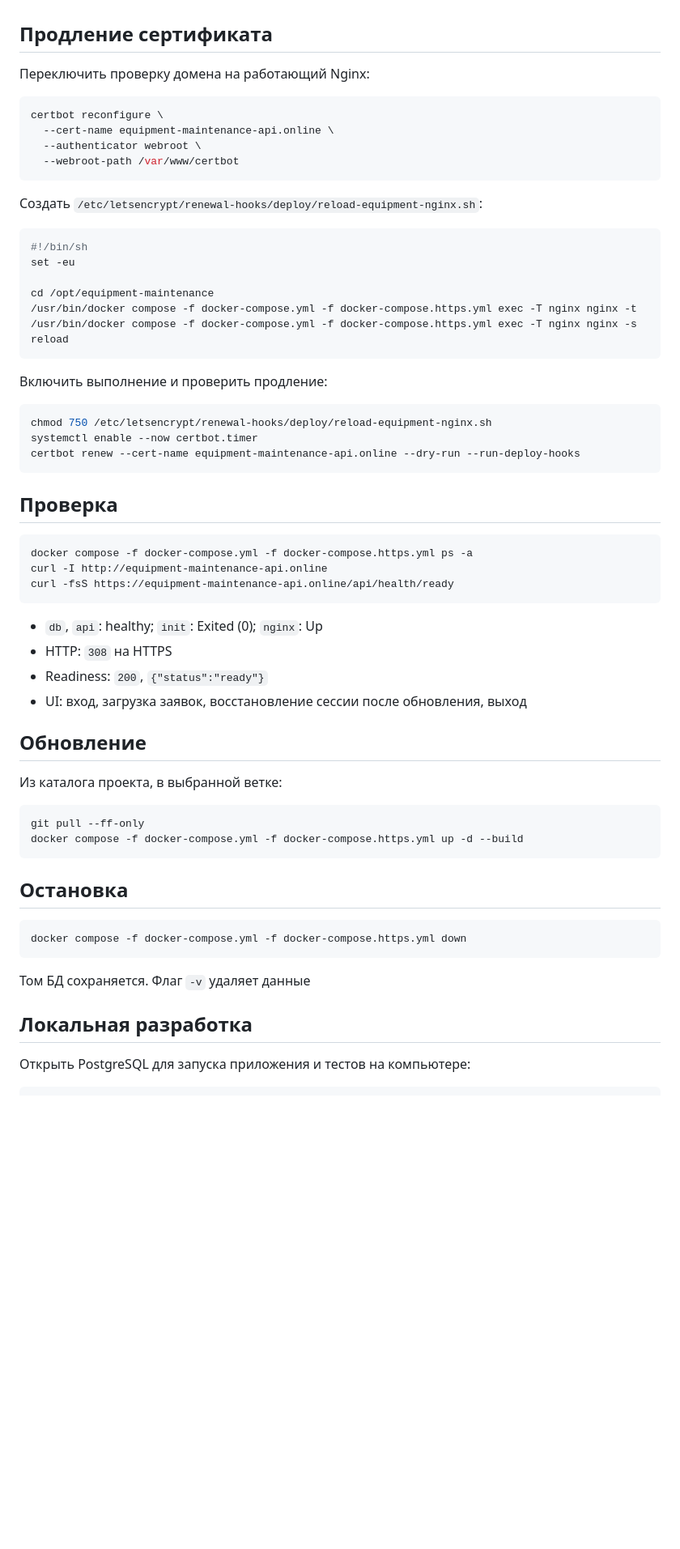
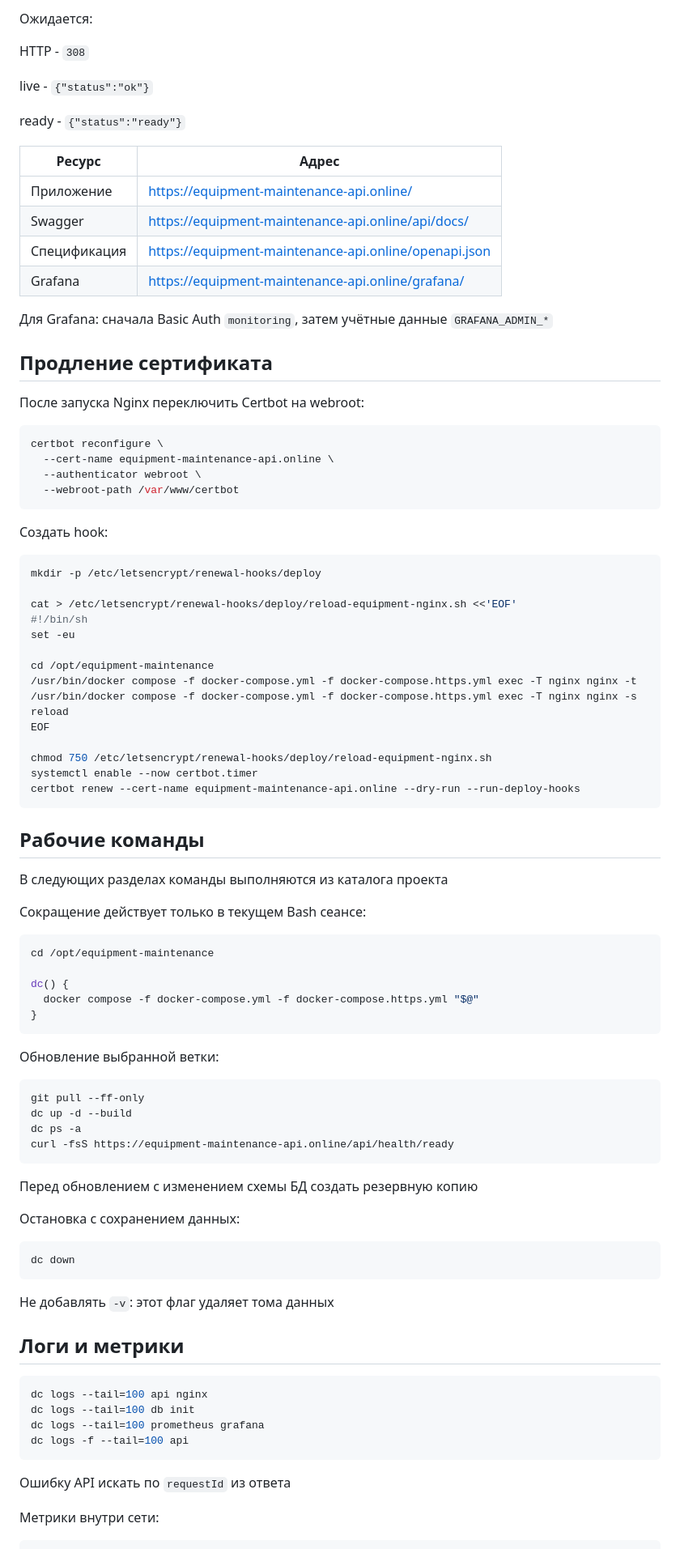
Before and after one commit to ilia-kravtsov/equipment-maintenance-api, a Markdown page: docs/deployment.md, the part around one of its changes. Shown at 81% size. Rendered like a GitHub page; blank space fills up the shorter version.

````diff
--- a/docs/deployment.md
+++ b/docs/deployment.md
@@ -82,7 +86,23 @@ docker compose -f docker-compose.yml -f docker-compose.https.yml up -d --build
+Ожидается:
+
+HTTP - `308`
+
+live - `{"status":"ok"}`
+
+ready - `{"status":"ready"}`
+
+| Ресурс | Адрес |
+| --- | --- |
+| Приложение | https://equipment-maintenance-api.online/ |
+| Swagger | https://equipment-maintenance-api.online/api/docs/ |
+| Спецификация | https://equipment-maintenance-api.online/openapi.json |
+| Grafana | https://equipment-maintenance-api.online/grafana/ |
+
+Для Grafana: сначала Basic Auth `monitoring`, затем учётные данные `GRAFANA_ADMIN_*`
 
 ## Продление сертификата
 
-Переключить проверку домена на работающий Nginx:
+После запуска Nginx переключить Certbot на webroot:
 
 ```bash
 certbot reconfigure \
@@ -91,57 +111,69 @@ certbot reconfigure \
   --webroot-path /var/www/certbot
 ```
 
-Создать `/etc/letsencrypt/renewal-hooks/deploy/reload-equipment-nginx.sh`:
+Создать hook:
 
-```sh
+```bash
+mkdir -p /etc/letsencrypt/renewal-hooks/deploy
+
+cat > /etc/letsencrypt/renewal-hooks/deploy/reload-equipment-nginx.sh <<'EOF'
 #!/bin/sh
 set -eu
 
 cd /opt/equipment-maintenance
 /usr/bin/docker compose -f docker-compose.yml -f docker-compose.https.yml exec -T nginx nginx -t
 /usr/bin/docker compose -f docker-compose.yml -f docker-compose.https.yml exec -T nginx nginx -s reload
-```
+EOF
 
-Включить выполнение и проверить продление:
-
-```bash
 chmod 750 /etc/letsencrypt/renewal-hooks/deploy/reload-equipment-nginx.sh
 systemctl enable --now certbot.timer
 certbot renew --cert-name equipment-maintenance-api.online --dry-run --run-deploy-hooks
 ```
 
-## Проверка
+## Рабочие команды
+
+В следующих разделах команды выполняются из каталога проекта
+
+Сокращение действует только в текущем Bash сеансе:
 
 ```bash
-docker compose -f docker-compose.yml -f docker-compose.https.yml ps -a
-curl -I http://equipment-maintenance-api.online
+cd /opt/equipment-maintenance
+
+dc() {
+  docker compose -f docker-compose.yml -f docker-compose.https.yml "$@"
+}
+```
+
+Обновление выбранной ветки:
+
+```bash
+git pull --ff-only
+dc up -d --build
+dc ps -a
 curl -fsS https://equipment-maintenance-api.online/api/health/ready
 ```
 
-- `db`, `api`: healthy; `init`: Exited (0); `nginx`: Up
-- HTTP: `308` на HTTPS
-- Readiness: `200`, `{"status":"ready"}`
-- UI: вход, загрузка заявок, восстановление сессии после обновления, выход
+Перед обновлением с изменением схемы БД создать резервную копию
 
-## Обновление
-
-Из каталога проекта, в выбранной ветке:
+Остановка с сохранением данных:
 
 ```bash
-git pull --ff-only
-docker compose -f docker-compose.yml -f docker-compose.https.yml up -d --build
+dc down
 ```
 
-## Остановка
+Не добавлять `-v`: этот флаг удаляет тома данных
+
+## Логи и метрики
 
 ```bash
-docker compose -f docker-compose.yml -f docker-compose.https.yml down
+dc logs --tail=100 api nginx
+dc logs --tail=100 db init
+dc logs --tail=100 prometheus grafana
+dc logs -f --tail=100 api
 ```
 
-Том БД сохраняется. Флаг `-v` удаляет данные
+Ошибку API искать по `requestId` из ответа
 
-## Локальная разработка
-
-Открыть PostgreSQL для запуска приложения и тестов на компьютере:
+Метрики внутри сети:
 
 ```bash
````
Also changed, not shown: other parts of docs/deployment.md (+172 -45 lines).
